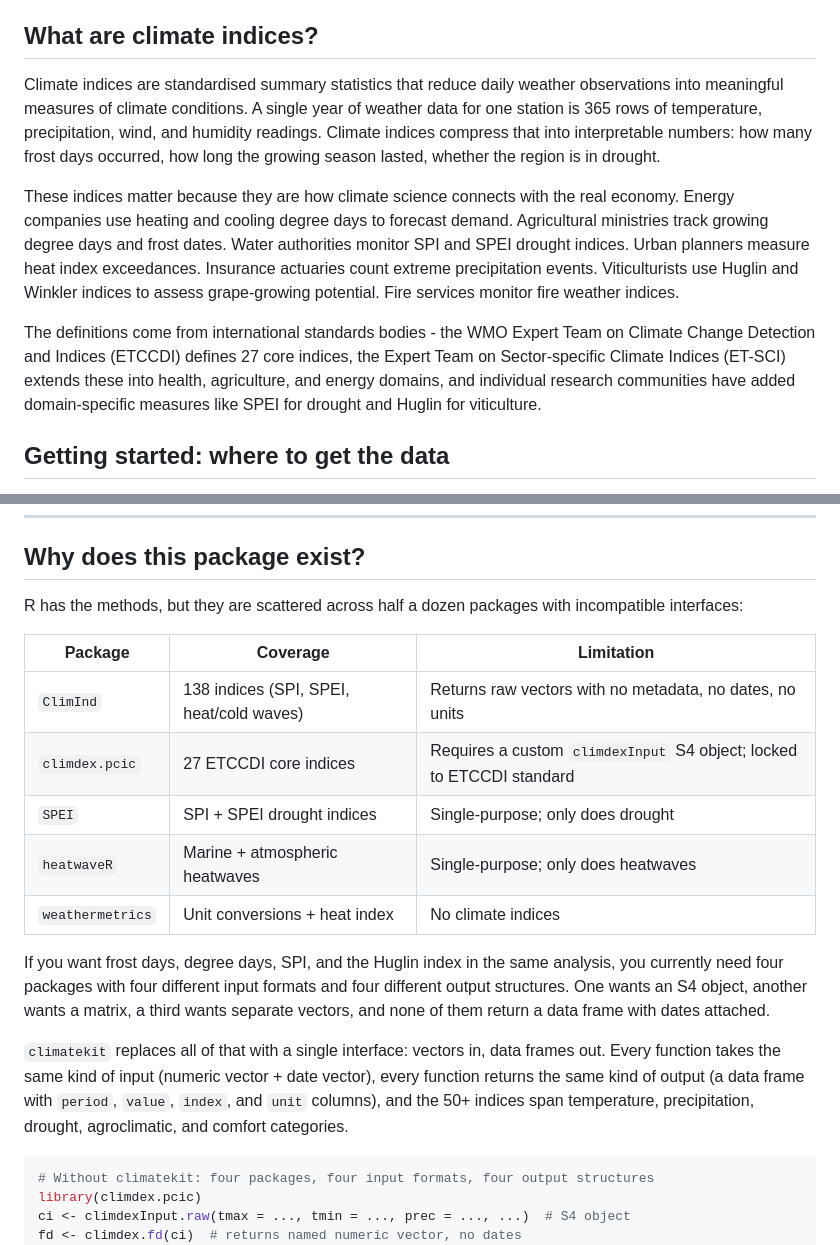
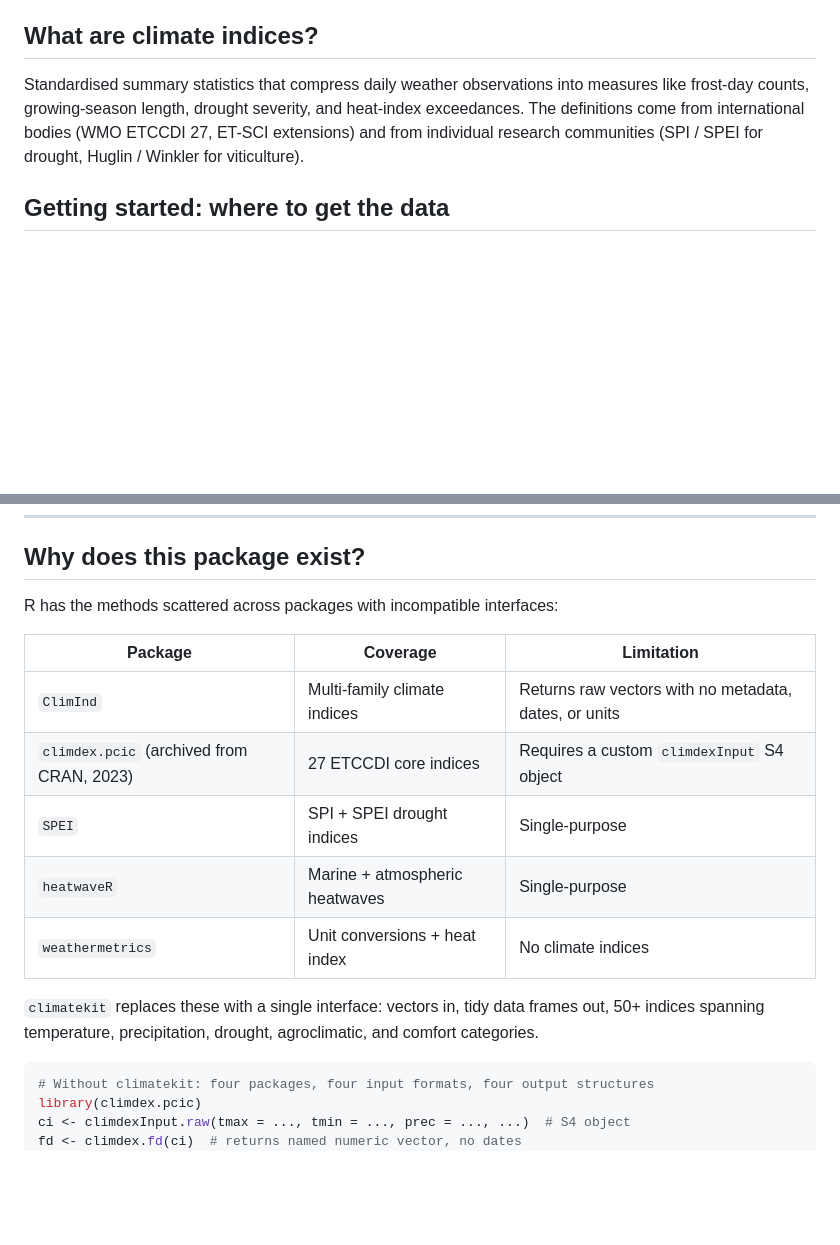
Before and after one commit to charlescoverdale/climatekit, a Markdown page: README.md, 2 parts joined by grey strips. GitHub-like rendering; blank space fills up the shorter version.

Commit message:
README: tighten 'What are climate indices?' + flag climdex.pcic as archived
Three paragraphs of marketing prose collapsed into one sentence.
'Why does this package exist?' preamble shortened. climdex.pcic
flagged as archived from CRAN (2023). ClimInd's specific count
removed (was unverified).

````diff
--- a/README.md
+++ b/README.md
@@ -6,11 +6,7 @@ An R package for computing climate indices from daily weather observations. Take
 
 ## What are climate indices?
 
-Climate indices are standardised summary statistics that reduce daily weather observations into meaningful measures of climate conditions. A single year of weather data for one station is 365 rows of temperature, precipitation, wind, and humidity readings. Climate indices compress that into interpretable numbers: how many frost days occurred, how long the growing season lasted, whether the region is in drought.
-
-These indices matter because they are how climate science connects with the real economy. Energy companies use heating and cooling degree days to forecast demand. Agricultural ministries track growing degree days and frost dates. Water authorities monitor SPI and SPEI drought indices. Urban planners measure heat index exceedances. Insurance actuaries count extreme precipitation events. Viticulturists use Huglin and Winkler indices to assess grape-growing potential. Fire services monitor fire weather indices.
-
-The definitions come from international standards bodies - the WMO Expert Team on Climate Change Detection and Indices (ETCCDI) defines 27 core indices, the Expert Team on Sector-specific Climate Indices (ET-SCI) extends these into health, agriculture, and energy domains, and individual research communities have added domain-specific measures like SPEI for drought and Huglin for viticulture.
+Standardised summary statistics that compress daily weather observations into measures like frost-day counts, growing-season length, drought severity, and heat-index exceedances. The definitions come from international bodies (WMO ETCCDI 27, ET-SCI extensions) and from individual research communities (SPI / SPEI for drought, Huglin / Winkler for viticulture).
 
 ## Getting started: where to get the data
 
@@ -67,19 +63,17 @@ As long as you have a numeric vector and a date vector, `climatekit` will work w
 
 ## Why does this package exist?
 
-R has the methods, but they are scattered across half a dozen packages with incompatible interfaces:
+R has the methods scattered across packages with incompatible interfaces:
 
 | Package | Coverage | Limitation |
 |---|---|---|
-| `ClimInd` | 138 indices (SPI, SPEI, heat/cold waves) | Returns raw vectors with no metadata, no dates, no units |
-| `climdex.pcic` | 27 ETCCDI core indices | Requires a custom `climdexInput` S4 object; locked to ETCCDI standard |
-| `SPEI` | SPI + SPEI drought indices | Single-purpose; only does drought |
-| `heatwaveR` | Marine + atmospheric heatwaves | Single-purpose; only does heatwaves |
+| `ClimInd` | Multi-family climate indices | Returns raw vectors with no metadata, dates, or units |
+| `climdex.pcic` (archived from CRAN, 2023) | 27 ETCCDI core indices | Requires a custom `climdexInput` S4 object |
+| `SPEI` | SPI + SPEI drought indices | Single-purpose |
+| `heatwaveR` | Marine + atmospheric heatwaves | Single-purpose |
 | `weathermetrics` | Unit conversions + heat index | No climate indices |
 
-If you want frost days, degree days, SPI, and the Huglin index in the same analysis, you currently need four packages with four different input formats and four different output structures. One wants an S4 object, another wants a matrix, a third wants separate vectors, and none of them return a data frame with dates attached.
-
-`climatekit` replaces all of that with a single interface: vectors in, data frames out. Every function takes the same kind of input (numeric vector + date vector), every function returns the same kind of output (a data frame with `period`, `value`, `index`, and `unit` columns), and the 50+ indices span temperature, precipitation, drought, agroclimatic, and comfort categories.
+`climatekit` replaces these with a single interface: vectors in, tidy data frames out, 50+ indices spanning temperature, precipitation, drought, agroclimatic, and comfort categories.
 
 ```r
 # Without climatekit: four packages, four input formats, four output structures
````
